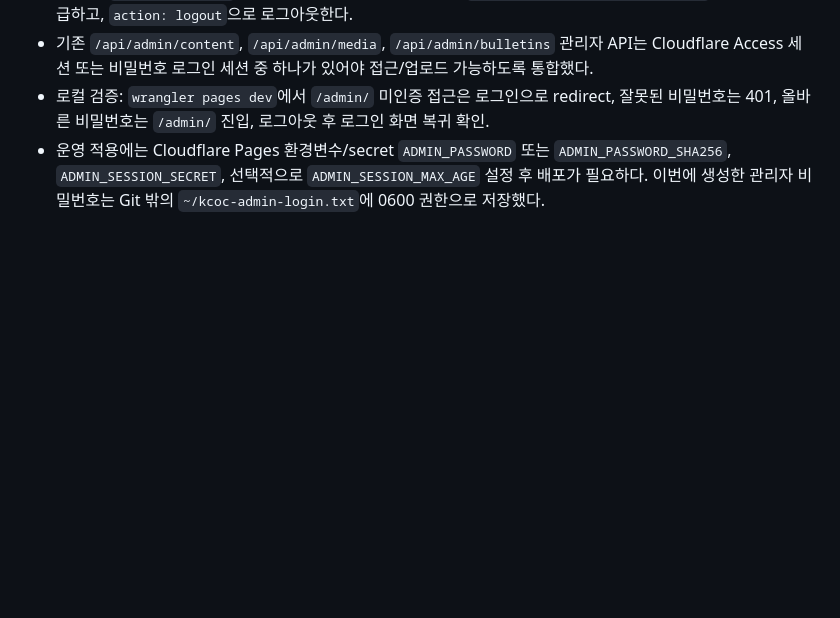
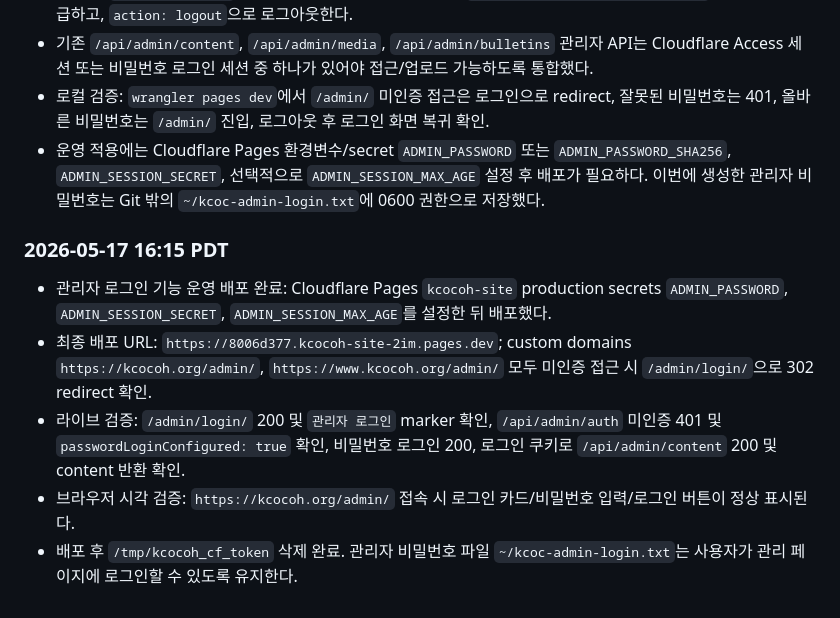
Before and after one commit to kimscomputer/KCOCOH, a Markdown page: PLAN.md, the part around the change. Drawn GitHub-style; blank space fills up the shorter version.

Commit message:
Document KCOC admin login deployment

```diff
--- a/PLAN.md
+++ b/PLAN.md
@@ -91,3 +91,11 @@
 - 기존 `/api/admin/content`, `/api/admin/media`, `/api/admin/bulletins` 관리자 API는 Cloudflare Access 세션 또는 비밀번호 로그인 세션 중 하나가 있어야 접근/업로드 가능하도록 통합했다.
 - 로컬 검증: `wrangler pages dev`에서 `/admin/` 미인증 접근은 로그인으로 redirect, 잘못된 비밀번호는 401, 올바른 비밀번호는 `/admin/` 진입, 로그아웃 후 로그인 화면 복귀 확인.
 - 운영 적용에는 Cloudflare Pages 환경변수/secret `ADMIN_PASSWORD` 또는 `ADMIN_PASSWORD_SHA256`, `ADMIN_SESSION_SECRET`, 선택적으로 `ADMIN_SESSION_MAX_AGE` 설정 후 배포가 필요하다. 이번에 생성한 관리자 비밀번호는 Git 밖의 `~/kcoc-admin-login.txt`에 0600 권한으로 저장했다.
+
+### 2026-05-17 16:15 PDT
+
+- 관리자 로그인 기능 운영 배포 완료: Cloudflare Pages `kcocoh-site` production secrets `ADMIN_PASSWORD`, `ADMIN_SESSION_SECRET`, `ADMIN_SESSION_MAX_AGE`를 설정한 뒤 배포했다.
+- 최종 배포 URL: `https://8006d377.kcocoh-site-2im.pages.dev`; custom domains `https://kcocoh.org/admin/`, `https://www.kcocoh.org/admin/` 모두 미인증 접근 시 `/admin/login/`으로 302 redirect 확인.
+- 라이브 검증: `/admin/login/` 200 및 `관리자 로그인` marker 확인, `/api/admin/auth` 미인증 401 및 `passwordLoginConfigured: true` 확인, 비밀번호 로그인 200, 로그인 쿠키로 `/api/admin/content` 200 및 content 반환 확인.
+- 브라우저 시각 검증: `https://kcocoh.org/admin/` 접속 시 로그인 카드/비밀번호 입력/로그인 버튼이 정상 표시된다.
+- 배포 후 `/tmp/kcocoh_cf_token` 삭제 완료. 관리자 비밀번호 파일 `~/kcoc-admin-login.txt`는 사용자가 관리 페이지에 로그인할 수 있도록 유지한다.
```
Also changed, not shown: backups/github/20260517-161433-manifest.md (added, +13 -0 lines).
